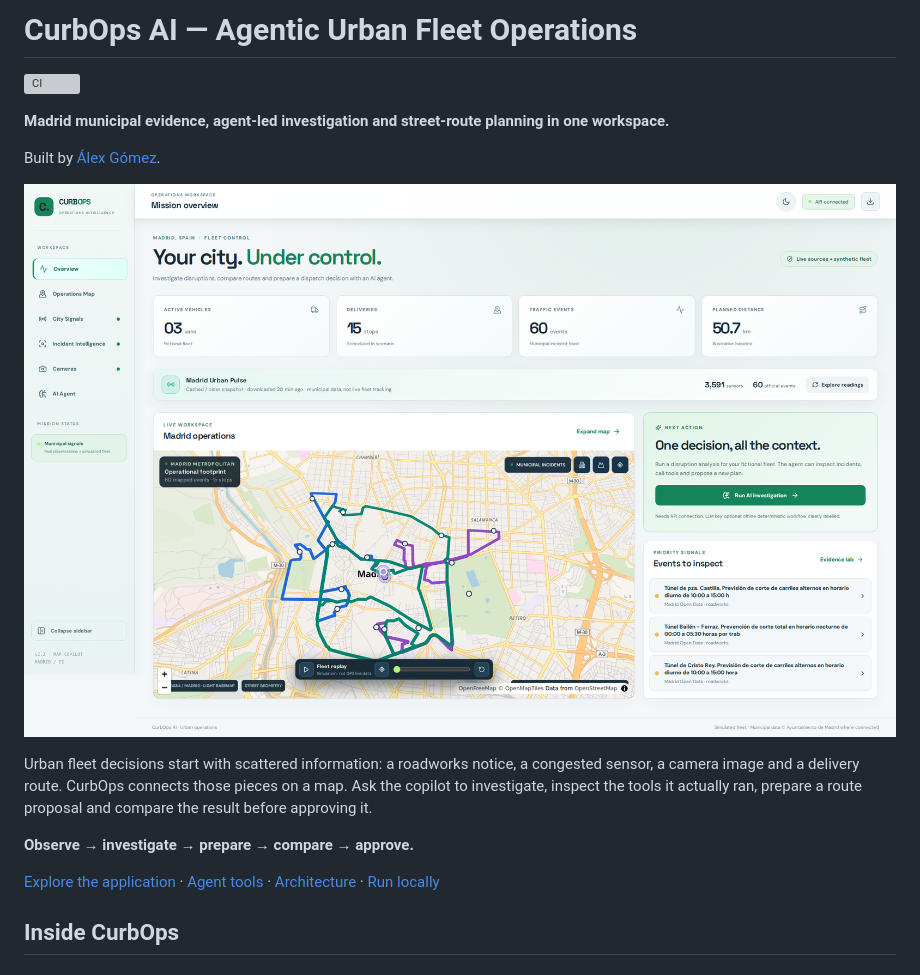
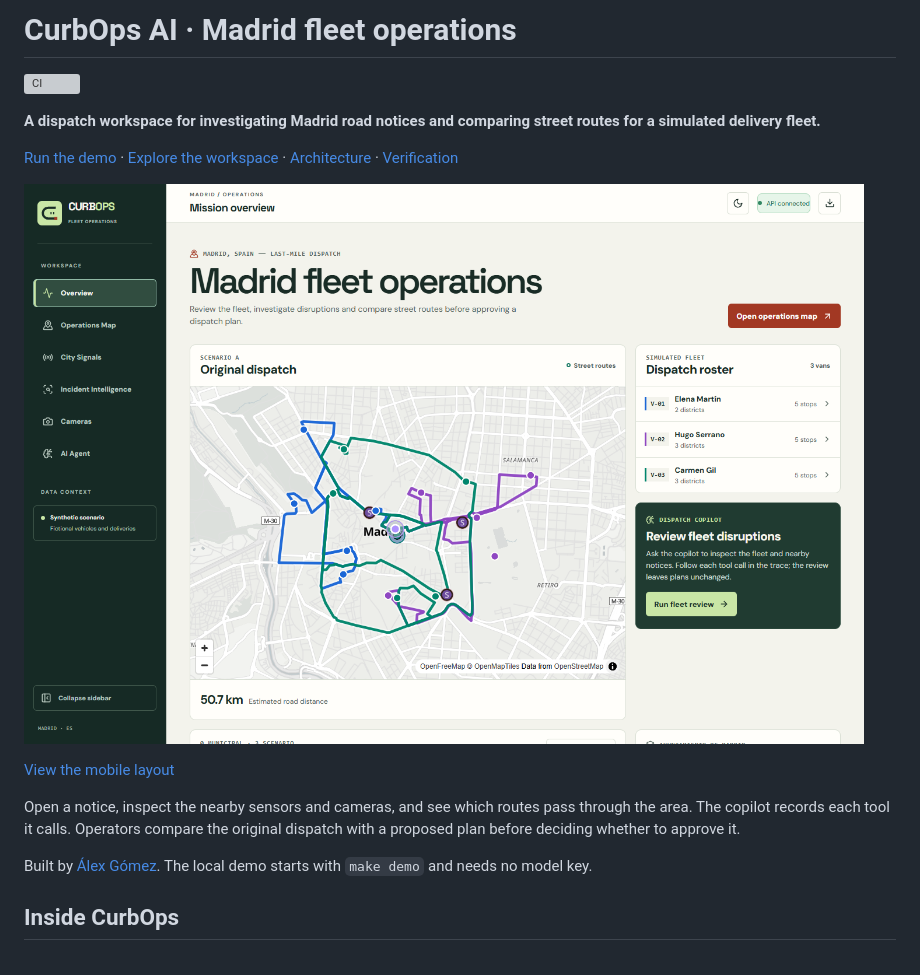
Before and after one commit to alexgomezz9/curbops-ai, a Markdown page: README.md, the part around one of its changes. GitHub-like rendering; pictures changed too: media/screenshots/01-overview.png; grey boxes are pictures that could not be loaded.

Commit message:
Refresh the demo screenshots and verification notes

```diff
--- a/README.md
+++ b/README.md
@@ -1,8 +1,8 @@
-# CurbOps AI — Agentic Urban Fleet Operations
+# CurbOps AI · Madrid fleet operations
 
 [![CI](https://github.com/alexgomezz9/curbops-ai/actions/workflows/ci.yml/badge.svg)](https://github.com/alexgomezz9/curbops-ai/actions/workflows/ci.yml)
 
-**Madrid municipal evidence, agent-led investigation and street-route planning in one workspace.**
+**A dispatch workspace for investigating Madrid road notices and comparing street routes for a simulated delivery fleet.**
 
-Built by [Álex Gómez](https://github.com/alexgomezz9).
+[Run the demo](#run-locally) · [Explore the workspace](#inside-curbops) · [Architecture](#architecture) · [Verification](docs/verification.md)
 
@@ -10,9 +10,9 @@ Built by [Álex Gómez](https://github.com/alexgomezz9).
 
-Urban fleet decisions start with scattered information: a roadworks notice, a congested sensor, a camera image and a delivery route. CurbOps connects those pieces on a map. Ask the copilot to investigate, inspect the tools it actually ran, prepare a route proposal and compare the result before approving it.
+[View the mobile layout](media/screenshots/12-overview-mobile.png)
 
-**Observe → investigate → prepare → compare → approve.**
+Open a notice, inspect the nearby sensors and cameras, and see which routes pass through the area. The copilot records each tool it calls. Operators compare the original dispatch with a proposed plan before deciding whether to approve it.
 
-[Explore the application](#inside-curbops) · [Agent tools](#22-tools-one-copilot) · [Architecture](#architecture) · [Run locally](#run-locally)
+Built by [Álex Gómez](https://github.com/alexgomezz9). The local demo starts with `make demo` and needs no model key.
 
 ## Inside CurbOps
 
```
Also changed, not shown: other parts of README.md (+1 -1 lines), docs/verification.md (+15 -6 lines), media/screenshots/12-overview-mobile.png (added).
